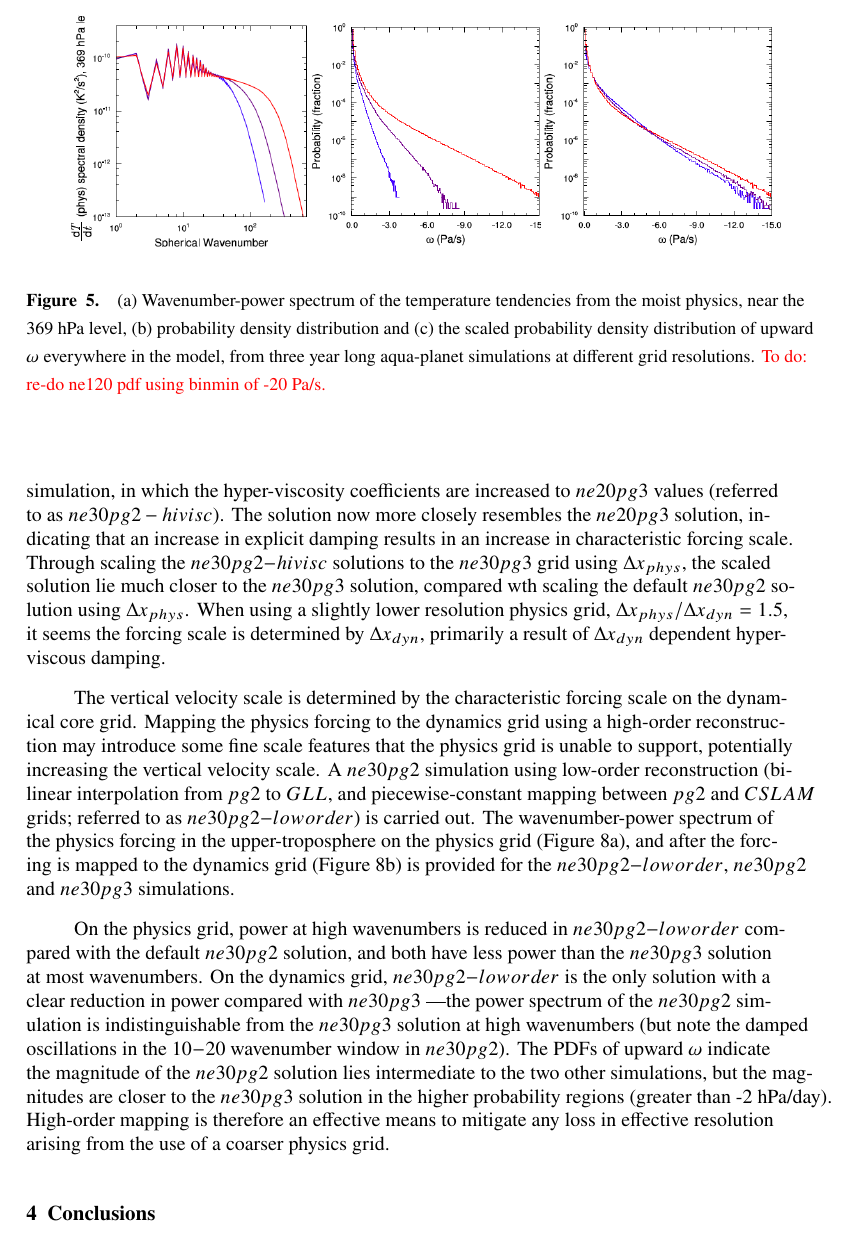
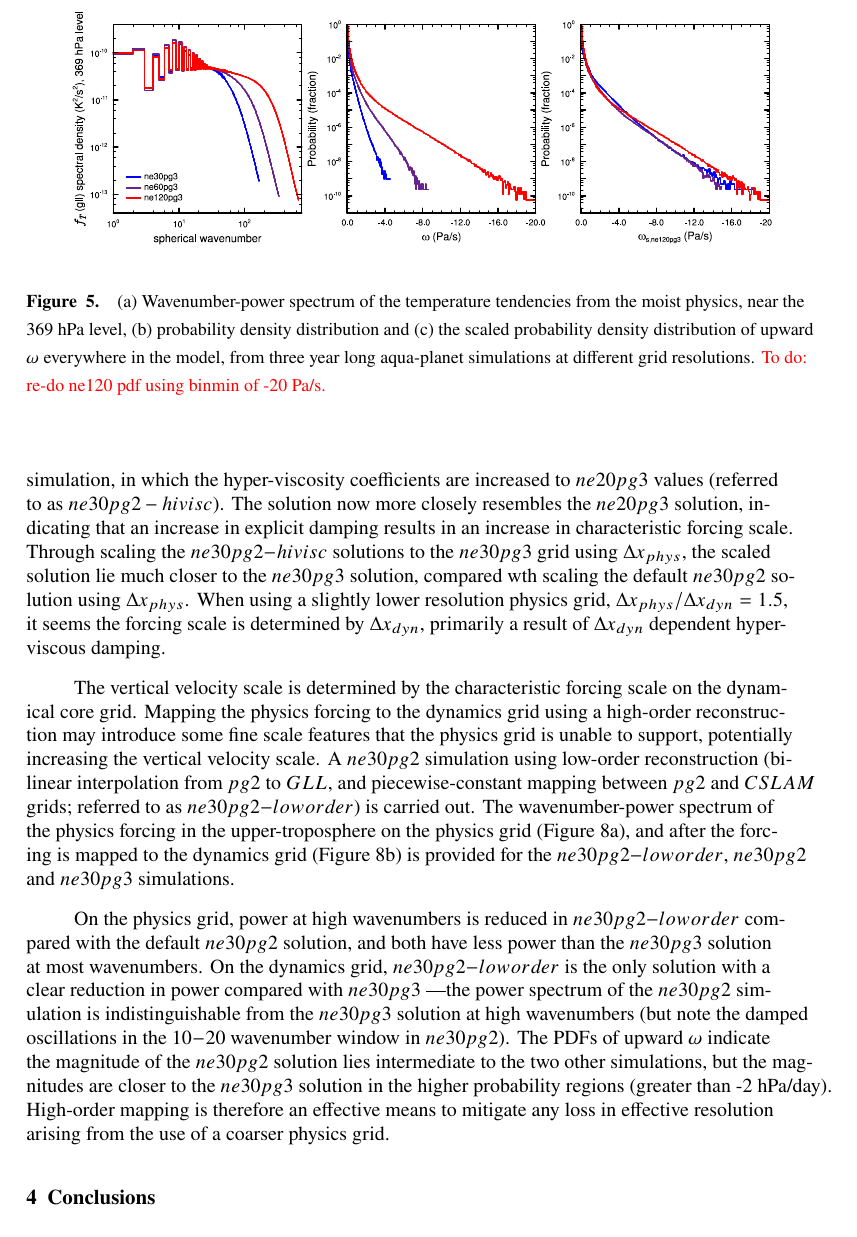
Before and after one commit to adamrher/2017-physres, a LaTeX document (physres.tex): part of page 8 of 11, cut so that both start at the same text. Compiled offline with pdfLaTeX.

Commit message:
new pg3panel

```diff
--- a/physres.tex
+++ b/physres.tex
@@ -316,7 +316,7 @@ where $P(\omega_{s})$ is the PDF of the scaled $\omega$, $\omega_{s}$, and $\alp
 
 \begin{figure}[t]
 \begin{center}
-\noindent\includegraphics[width=30pc,angle=0]{figs/pg3panel.png}\\
+\noindent\includegraphics[width=30pc,angle=0]{figs/pg3panel.pdf}\\
 \end{center}
 \caption{(a) Wavenumber-power spectrum of the temperature tendencies from the moist physics, near the 369 hPa level, (b) probability density distribution and (c) the scaled probability density distribution of upward $\omega$ everywhere in the model, from three year long aqua-planet simulations at different grid resolutions. {\color{red}To do: re-do ne120 pdf using binmin of -20 Pa/s.}}
 \label{fig:pg3panel}
```
Also changed, not shown: figs/pg3panel.png (deleted), physres.pdf.
